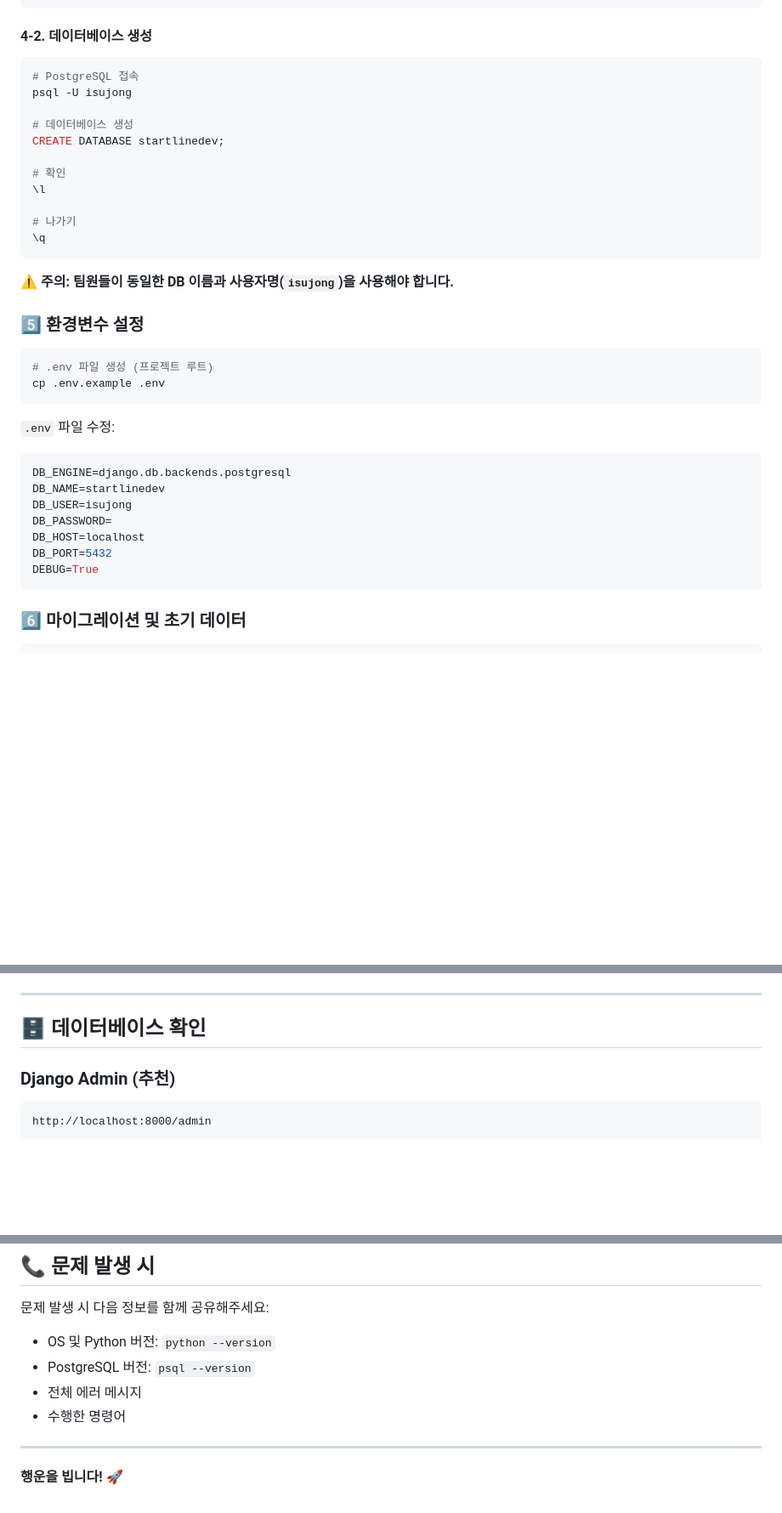
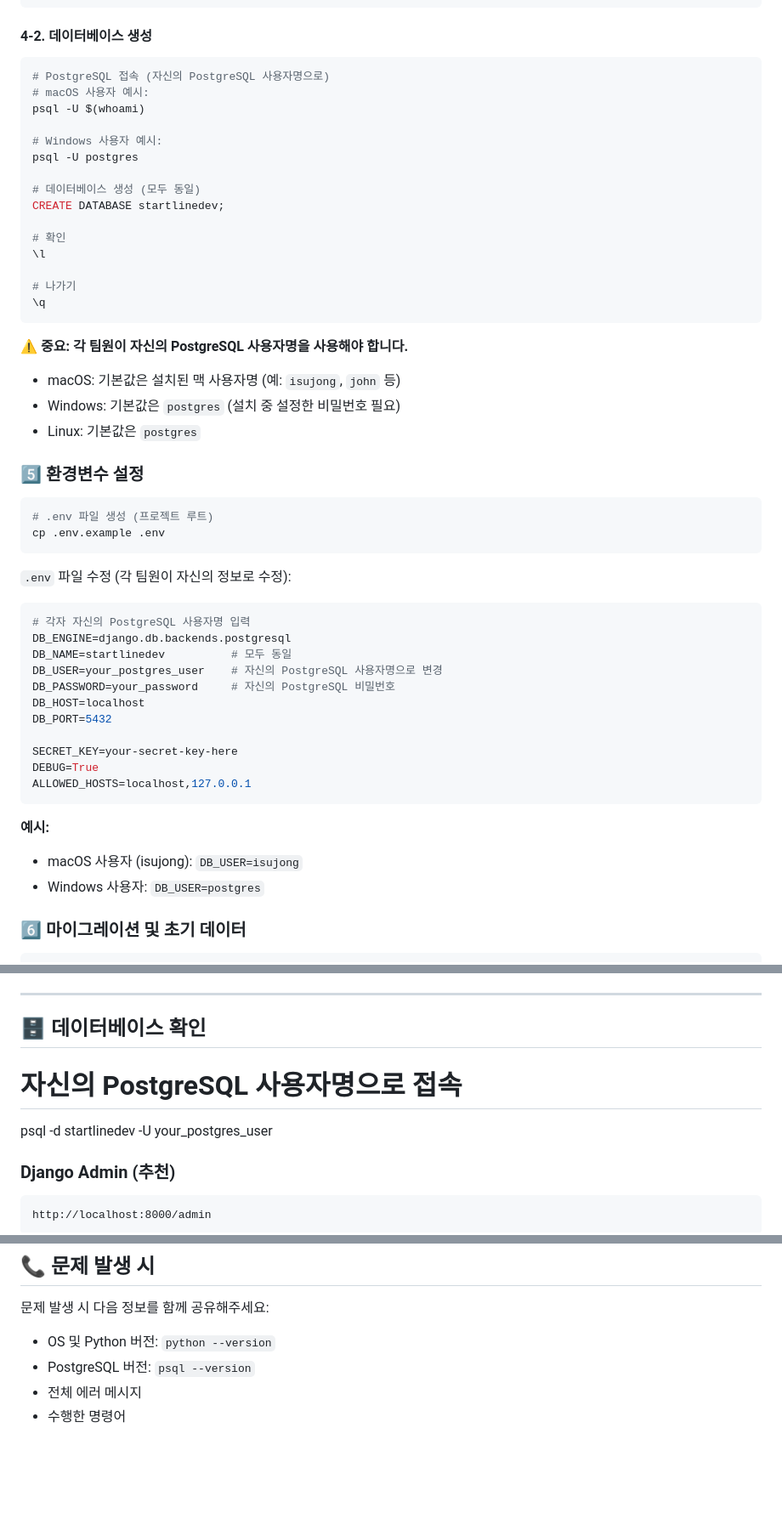
Before and after one commit to issuejong/KitUp, a Markdown page: SETUP_GUIDE.md, 3 parts joined by grey strips. Shown at 85% size. GitHub-like rendering; blank space fills up the shorter version.

Commit message:
docs: PostgreSQL 가이드 수정

````diff
--- a/SETUP_GUIDE.md
+++ b/SETUP_GUIDE.md
@@ -60,10 +60,14 @@ sudo service postgresql start
 #### 4-2. 데이터베이스 생성
 
 ```bash
-# PostgreSQL 접속
-psql -U isujong
+# PostgreSQL 접속 (자신의 PostgreSQL 사용자명으로)
+# macOS 사용자 예시:
+psql -U $(whoami)
 
-# 데이터베이스 생성
+# Windows 사용자 예시:
+psql -U postgres
+
+# 데이터베이스 생성 (모두 동일)
 CREATE DATABASE startlinedev;
 
 # 확인
@@ -73,7 +77,10 @@ CREATE DATABASE startlinedev;
 \q
 ```
 
-**⚠️ 주의: 팀원들이 동일한 DB 이름과 사용자명(`isujong`)을 사용해야 합니다.**
+**⚠️ 중요: 각 팀원이 자신의 PostgreSQL 사용자명을 사용해야 합니다.**
+- macOS: 기본값은 설치된 맥 사용자명 (예: `isujong`, `john` 등)
+- Windows: 기본값은 `postgres` (설치 중 설정한 비밀번호 필요)
+- Linux: 기본값은 `postgres`
 
 ### 5️⃣ 환경변수 설정
 
@@ -82,16 +89,24 @@ CREATE DATABASE startlinedev;
 cp .env.example .env
 ```
 
-`.env` 파일 수정:
+`.env` 파일 수정 (각 팀원이 자신의 정보로 수정):
 ```env
+# 각자 자신의 PostgreSQL 사용자명 입력
 DB_ENGINE=django.db.backends.postgresql
-DB_NAME=startlinedev
-DB_USER=isujong
-DB_PASSWORD=
+DB_NAME=startlinedev          # 모두 동일
+DB_USER=your_postgres_user    # 자신의 PostgreSQL 사용자명으로 변경
+DB_PASSWORD=your_password     # 자신의 PostgreSQL 비밀번호
 DB_HOST=localhost
 DB_PORT=5432
+
+SECRET_KEY=your-secret-key-here
 DEBUG=True
+ALLOWED_HOSTS=localhost,127.0.0.1
 ```
+
+**예시:**
+- macOS 사용자 (isujong): `DB_USER=isujong`
+- Windows 사용자: `DB_USER=postgres`
 
 ### 6️⃣ 마이그레이션 및 초기 데이터
 
@@ -116,7 +131,8 @@ python manage.py runserver
 ---
 
 ## 🗄️ 데이터베이스 확인
-
+# 자신의 PostgreSQL 사용자명으로 접속
+psql -d startlinedev -U your_postgres_user
 ### Django Admin (추천)
 ```
 http://localhost:8000/admin
@@ -247,7 +263,3 @@ python manage.py migrate
 - PostgreSQL 버전: `psql --version`
 - 전체 에러 메시지
 - 수행한 명령어
-
----
-
-**행운을 빕니다! 🚀**
````
